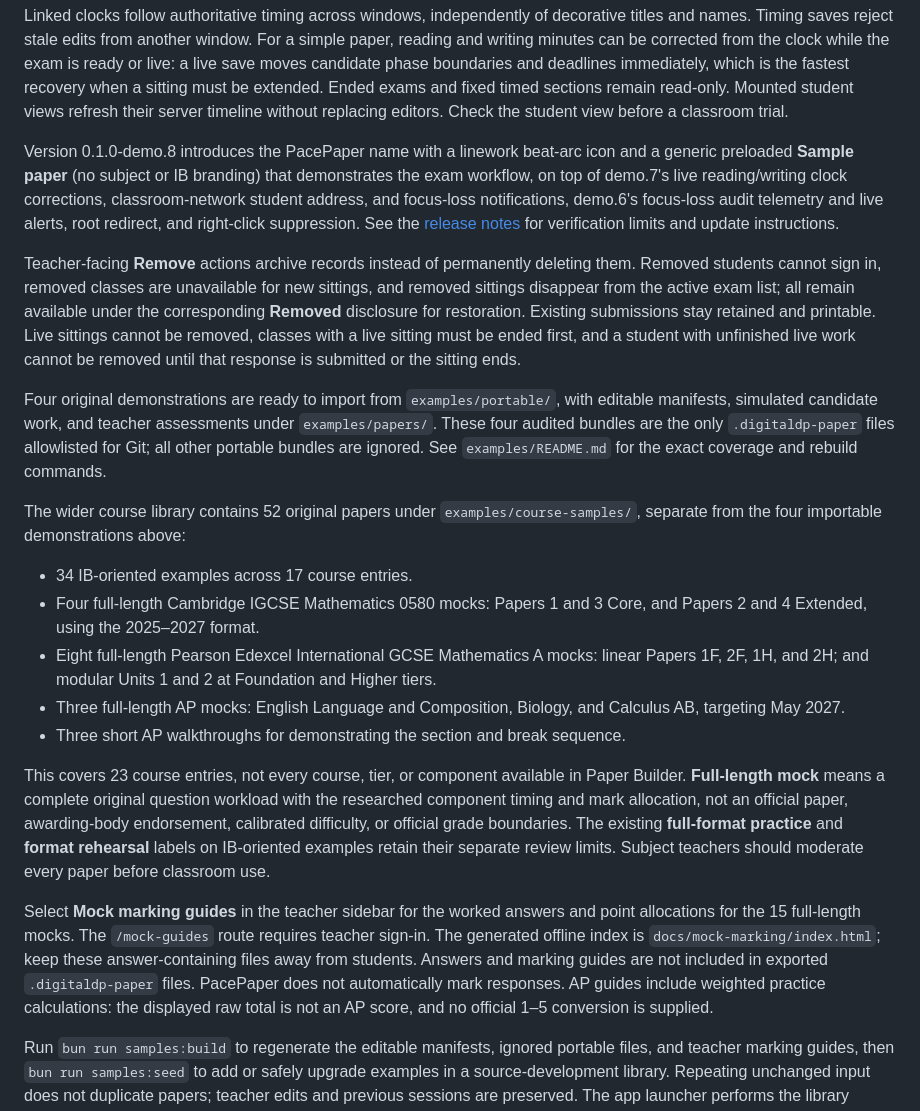
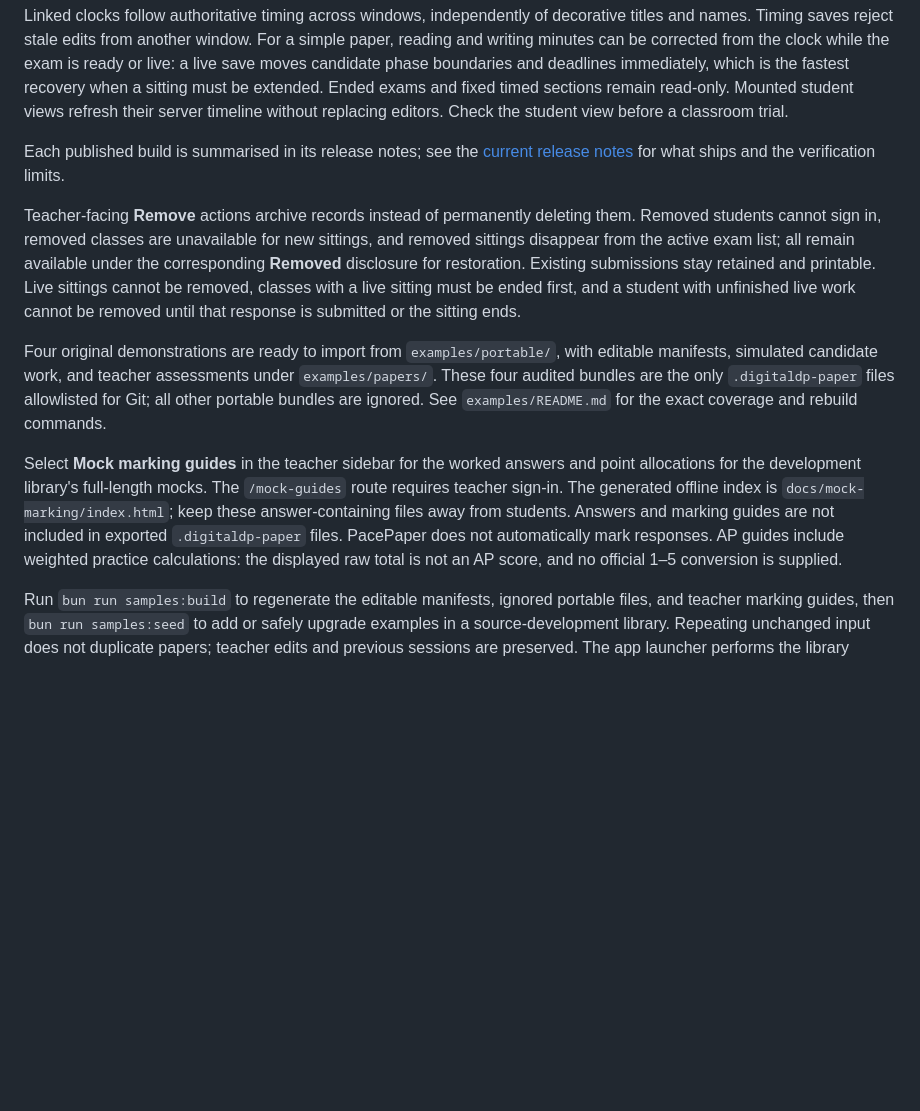
Before and after one commit to GowangInc/PacePaper, a Markdown page: README.md, the part around the change. Drawn GitHub-style; blank space fills up the shorter version.

Commit message:
Drop development-library inventory from README

```diff
--- a/README.md
+++ b/README.md
@@ -190,23 +190,14 @@ Open the room clock from the specific session for a projector or second screen.
 
 Linked clocks follow authoritative timing across windows, independently of decorative titles and names. Timing saves reject stale edits from another window. For a simple paper, reading and writing minutes can be corrected from the clock while the exam is ready or live: a live save moves candidate phase boundaries and deadlines immediately, which is the fastest recovery when a sitting must be extended. Ended exams and fixed timed sections remain read-only. Mounted student views refresh their server timeline without replacing editors. Check the student view before a classroom trial.
 
-Version 0.1.0-demo.8 introduces the PacePaper name with a linework beat-arc icon and a generic preloaded **Sample paper** (no subject or IB branding) that demonstrates the exam workflow, on top of demo.7's live reading/writing clock corrections, classroom-network student address, and focus-loss notifications, demo.6's focus-loss audit telemetry and live alerts, root redirect, and right-click suppression. See the [release notes](release/RELEASE_NOTES-0.1.0-demo.8.md) for verification limits and update instructions.
+Each published build is summarised in its release notes; see the [current release notes](release/RELEASE_NOTES-0.1.0-demo.9.md) for what ships and the verification limits.
 
 Teacher-facing **Remove** actions archive records instead of permanently deleting them. Removed students cannot sign in, removed classes are unavailable for new sittings, and removed sittings disappear from the active exam list; all remain available under the corresponding **Removed** disclosure for restoration. Existing submissions stay retained and printable. Live sittings cannot be removed, classes with a live sitting must be ended first, and a student with unfinished live work cannot be removed until that response is submitted or the sitting ends.
 
 Four original demonstrations are ready to import from `examples/portable/`, with editable manifests, simulated candidate work, and teacher assessments under `examples/papers/`. These four audited bundles are the only `.digitaldp-paper` files allowlisted for Git; all other portable bundles are ignored. See `examples/README.md` for the exact coverage and rebuild commands.
 
-The wider course library contains 52 original papers under `examples/course-samples/`, separate from the four importable demonstrations above:
 
-- 34 IB-oriented examples across 17 course entries.
-- Four full-length Cambridge IGCSE Mathematics 0580 mocks: Papers 1 and 3 Core, and Papers 2 and 4 Extended, using the 2025–2027 format.
-- Eight full-length Pearson Edexcel International GCSE Mathematics A mocks: linear Papers 1F, 2F, 1H, and 2H; and modular Units 1 and 2 at Foundation and Higher tiers.
-- Three full-length AP mocks: English Language and Composition, Biology, and Calculus AB, targeting May 2027.
-- Three short AP walkthroughs for demonstrating the section and break sequence.
-
-This covers 23 course entries, not every course, tier, or component available in Paper Builder. **Full-length mock** means a complete original question workload with the researched component timing and mark allocation, not an official paper, awarding-body endorsement, calibrated difficulty, or official grade boundaries. The existing **full-format practice** and **format rehearsal** labels on IB-oriented examples retain their separate review limits. Subject teachers should moderate every paper before classroom use.
-
-Select **Mock marking guides** in the teacher sidebar for the worked answers and point allocations for the 15 full-length mocks. The `/mock-guides` route requires teacher sign-in. The generated offline index is `docs/mock-marking/index.html`; keep these answer-containing files away from students. Answers and marking guides are not included in exported `.digitaldp-paper` files. PacePaper does not automatically mark responses. AP guides include weighted practice calculations: the displayed raw total is not an AP score, and no official 1–5 conversion is supplied.
+Select **Mock marking guides** in the teacher sidebar for the worked answers and point allocations for the development library's full-length mocks. The `/mock-guides` route requires teacher sign-in. The generated offline index is `docs/mock-marking/index.html`; keep these answer-containing files away from students. Answers and marking guides are not included in exported `.digitaldp-paper` files. PacePaper does not automatically mark responses. AP guides include weighted practice calculations: the displayed raw total is not an AP score, and no official 1–5 conversion is supplied.
 
 Run `bun run samples:build` to regenerate the editable manifests, ignored portable files, and teacher marking guides, then `bun run samples:seed` to add or safely upgrade examples in a source-development library. Repeating unchanged input does not duplicate papers; teacher edits and previous sessions are preserved. The app launcher performs the library upgrade automatically. These independent practice materials use integrated response areas; an AP hybrid exam's physical response booklet and the official digital application's break-resume behaviour remain classroom adaptations.
 
```
